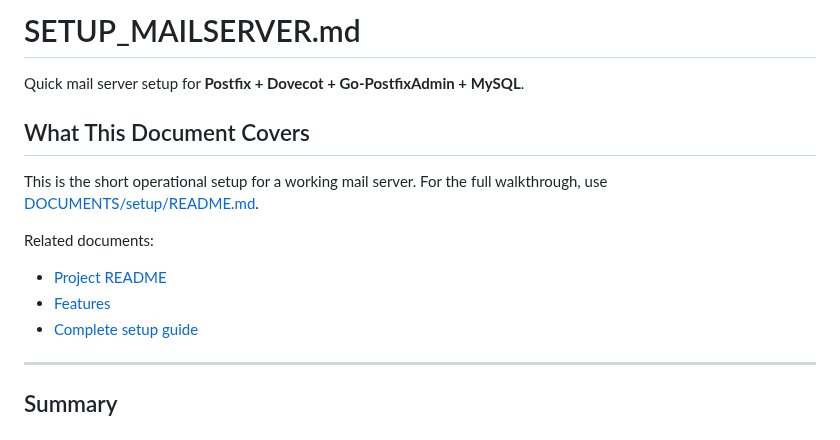
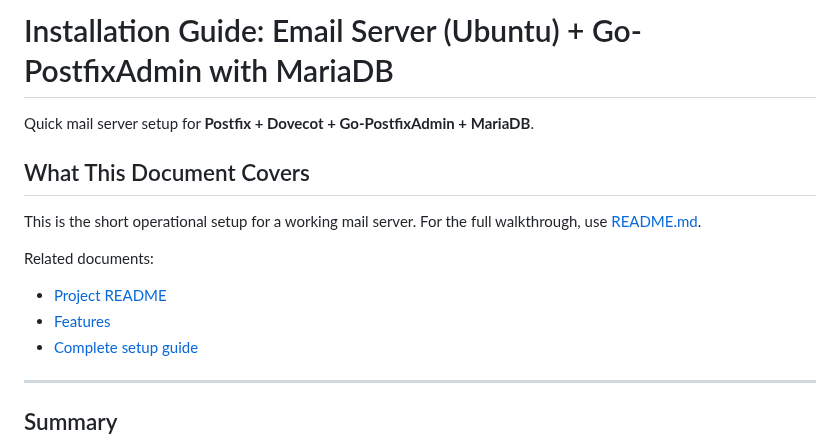
Before and after one commit to jniltinho/go-postfixadmin, a Markdown page: DOCUMENTS/setup/SETUP_MAILSERVER_MARIADB.md, the part around one of its changes. Drawn GitHub-style.

Commit message:
style(docs): update mail server guide titles and relative paths
Refine the MariaDB mail server setup documentation by updating the main
header for clarity and correcting relative file paths for the project
README and features list. This ensures that navigation links function
correctly from within the setup directory.

```diff
--- a/DOCUMENTS/setup/SETUP_MAILSERVER_MARIADB.md
+++ b/DOCUMENTS/setup/SETUP_MAILSERVER_MARIADB.md
@@ -1,10 +1,10 @@
-# SETUP_MAILSERVER.md
+# Installation Guide: Email Server (Ubuntu) + Go-PostfixAdmin with MariaDB
 
-Quick mail server setup for **Postfix + Dovecot + Go-PostfixAdmin + MySQL**.
+Quick mail server setup for **Postfix + Dovecot + Go-PostfixAdmin + MariaDB**.
 
 ## What This Document Covers
 
-This is the short operational setup for a working mail server. For the full walkthrough, use [DOCUMENTS/setup/README.md](DOCUMENTS/setup/README.md).
+This is the short operational setup for a working mail server. For the full walkthrough, use [README.md](README.md).
 
 Related documents:
 
```
Also changed, not shown: other parts of DOCUMENTS/setup/SETUP_MAILSERVER_MARIADB.md (+2 -2 lines).
